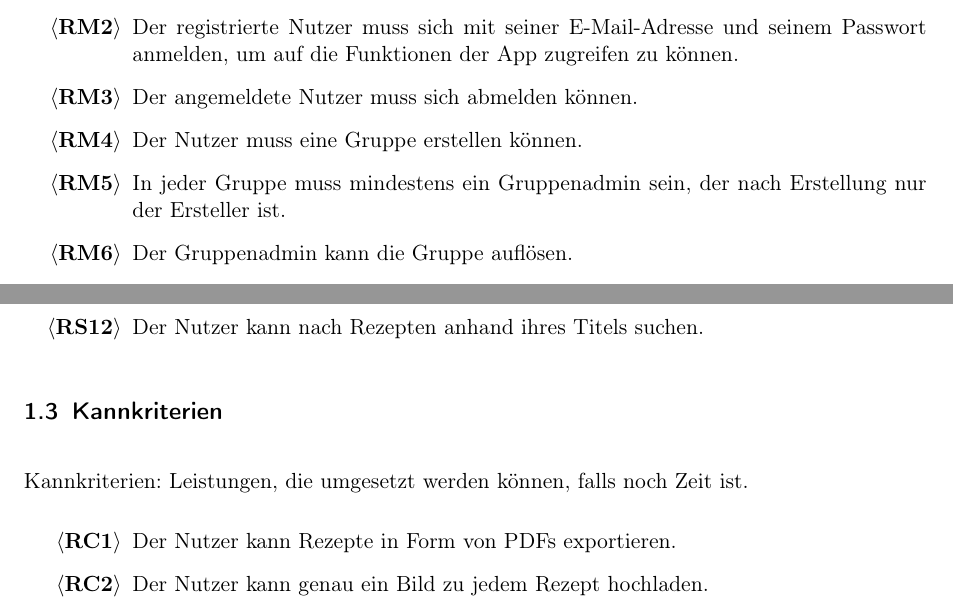
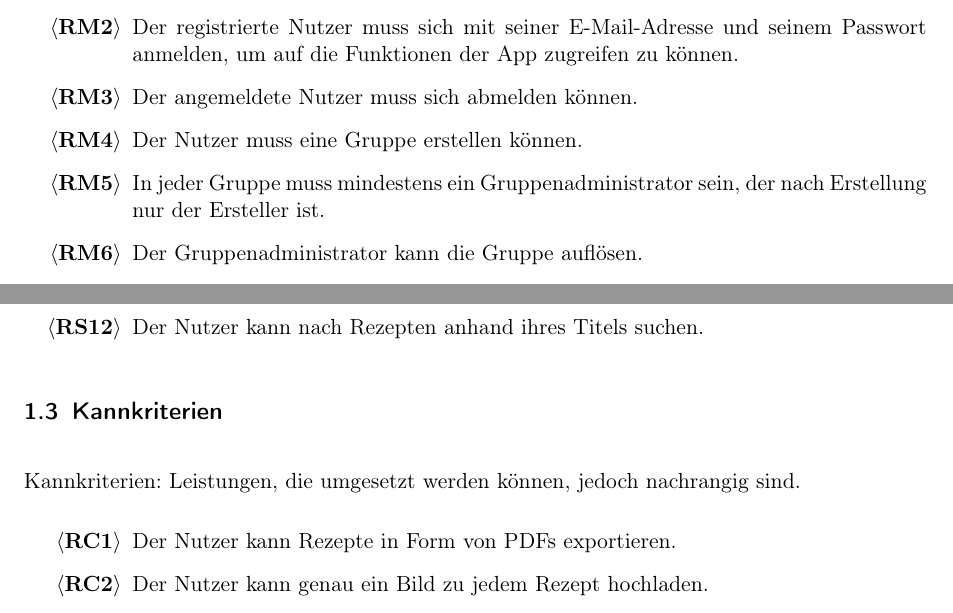
Before and after one commit to KingKoxy/SpiceSquad, a LaTeX document (pflichtenheft/pflichtenheft.tex): two parts of pages 4 and 5 of 37, joined at a grey line, cut so that both start at the same text. Compiled offline with pdfLaTeX.

Commit message:
Fix spelling errors

```diff
--- a/pflichtenheft/pflichtenheft.tex
+++ b/pflichtenheft/pflichtenheft.tex
@@ -106,8 +106,8 @@ Musskriterien: unabdingbare Leistungen der Software.
     \item Der registrierte Nutzer muss sich mit seiner E-Mail-Adresse und seinem Passwort anmelden, um auf die Funktionen der App zugreifen zu können. \label{rm:Login}
     \item Der angemeldete Nutzer muss sich abmelden können. \label{rm:Logout}
     \item Der Nutzer muss eine Gruppe erstellen können. \label{rm:GroupCreation}
-    \item In jeder Gruppe muss mindestens ein Gruppenadmin sein, der nach Erstellung nur der Ersteller ist.\label{rm:GroupAdmin}
-    \item Der Gruppenadmin kann die Gruppe auflösen. \label{rm:GroupDeletion}
+    \item In jeder Gruppe muss mindestens ein Gruppenadministrator sein, der nach Erstellung nur der Ersteller ist.\label{rm:GroupAdmin}
+    \item Der Gruppenadministrator kann die Gruppe auflösen. \label{rm:GroupDeletion}
     \item Der Nutzer einer Gruppe mithilfe eines Gruppenkürzels beitreten können und diese danach auch wieder verlassen können.\label{rm:GroupJoining}
     \item Der Nutzer muss Rezepte erstellen und hochladen können.\label{rm:RecipeCreation}
     \item Der Nutzer muss zu jedem Rezept den Rezepttitel, die Zubereitungsdauer, die Zutaten mit Mengenangaben, den Schwierigkeitsgrad, die Portionsanzahl und eine Zubereitungsanweisungen angeben können.\label{rm:RecipeContents}
@@ -136,7 +136,7 @@ Sollkriterien: Leistungen, die enthalten sein sollten, bei Bedarf jedoch auch we
 \end{enumerate}
 
 \subsection{Kannkriterien}
-Kannkriterien: Leistungen, die umgesetzt werden können, falls noch Zeit ist.
+Kannkriterien: Leistungen, die umgesetzt werden können, jedoch nachrangig sind.
 
 \begin{enumerate}[start=1,label={$\langle$\bfseries RC\arabic*$\rangle$}, leftmargin = 5em, itemsep=4pt, parsep=4pt]
     \item Der Nutzer kann Rezepte in Form von PDFs exportieren.\label{rc:PDFExport}
```
Also changed, not shown: pflichtenheft/glossary.tex (+2 -2 lines).
